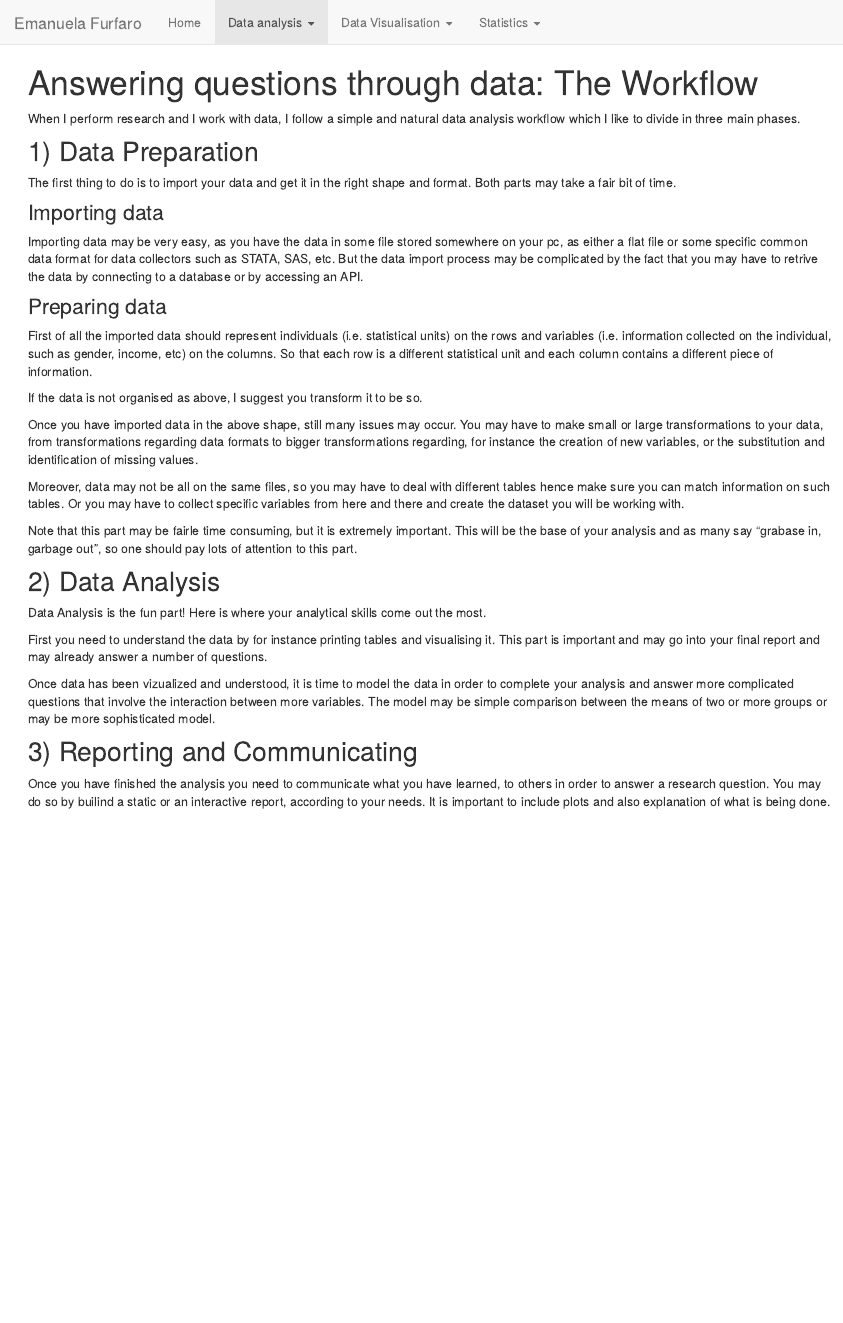
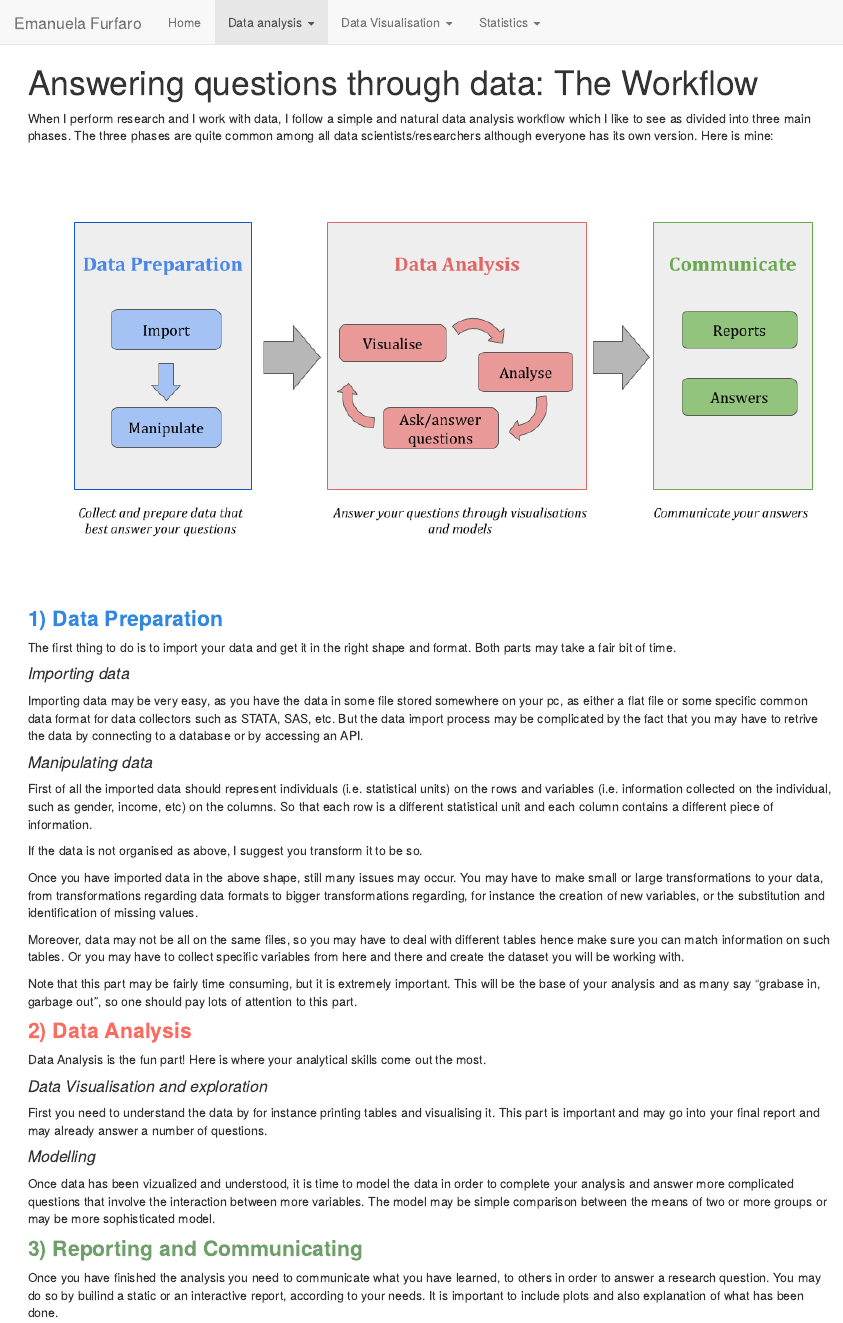
Before and after one commit to emanuelaf/emanuelaf.github.io, an R Markdown document (data-an-workflow.Rmd): the page in a window 1100 px wide, from its top. The pictures show the output file data-an-workflow.html that the author committed with the source, opened offline; library style sheets and scripts come from the installed R packages.

Commit message:
Add image and colors

````diff
--- a/data-an-workflow.Rmd
+++ b/data-an-workflow.Rmd
@@ -6,19 +6,22 @@ title: 'Answering questions through data: The Workflow'
 knitr::opts_chunk$set(echo = TRUE)
 ```
 
-When I perform research and I work with data, I follow a simple and natural data analysis workflow which I like to divide in three main phases.
+When I perform research and I work with data, I follow a simple and natural data analysis workflow which I like to see as divided into three main phases. The three phases are quite common among all data scientists/researchers although everyone has its own version. Here is mine:
 
 
-## 1) Data Preparation
+![](./data-workflow.png)
+
+
+### <span style="color:#3288dd">__1) Data Preparation__</span>
 
 The first thing to do is to import your data and get it in the right shape and format. Both parts may take a fair bit of time.
 
-### Importing data
+#### _Importing data_
 
 Importing data may be very easy, as you have the data in some file stored somewhere on your pc, as either a flat file or some specific common data format for data collectors such as STATA, SAS, etc. But the data import process may be complicated by the fact that you may have to retrive the data by connecting to a database or by accessing an API.
 
 
-### Preparing data
+#### _Manipulating data_
 
 First of all the imported data should represent individuals (i.e. statistical units) on the rows and variables (i.e. information collected on the individual, such as gender, income, etc) on the columns. So that each row is a different statistical unit and each column contains a different piece of information.
 
@@ -28,18 +31,24 @@ Once you have imported data in the above shape, still many issues may occur. You
 
 Moreover, data may not be all on the same files, so you may have to deal with different tables hence make sure you can match information on such tables. Or you may have to collect specific variables from here and there and create the dataset you will be working with.
 
-Note that this part may be fairle time consuming, but it is extremely important. This will be the base of your analysis and as many say "grabase in, garbage out", so one should pay lots of attention to this part.
+Note that this part may be fairly time consuming, but it is extremely important. This will be the base of your analysis and as many say "grabase in, garbage out", so one should pay lots of attention to this part.
 
 
-## 2) Data Analysis
+### <span style="color:#fa6b62">__2) Data Analysis__</span>
 
 Data Analysis is the fun part! Here is where your analytical skills come out the most.
 
+
+#### _Data Visualisation and exploration_
+
 First you need to understand the data by for instance printing tables and visualising it. This part is important and may go into your final report and may already answer a number of questions.
+
+
+#### _Modelling_
 
 Once data has been vizualized and understood, it is time to model the data in order to complete your analysis and answer more complicated questions that involve the interaction between more variables. The model may be simple comparison between the means of two or more groups or may be more sophisticated model.
 
 
-## 3) Reporting and Communicating
+### <span style="color:#6fa06a">__3) Reporting and Communicating__</span>
 
-Once you have finished the analysis you need to communicate what you have learned, to others in order to answer a research question. You may do so by builind a static or an interactive report, according to your needs. It is important to include plots and also explanation of what is being done.
+Once you have finished the analysis you need to communicate what you have learned, to others in order to answer a research question. You may do so by builind a static or an interactive report, according to your needs. It is important to include plots and also explanation of what has been done.
````
Also changed, not shown: data-an-workflow.html, data-workflow.png (added).
